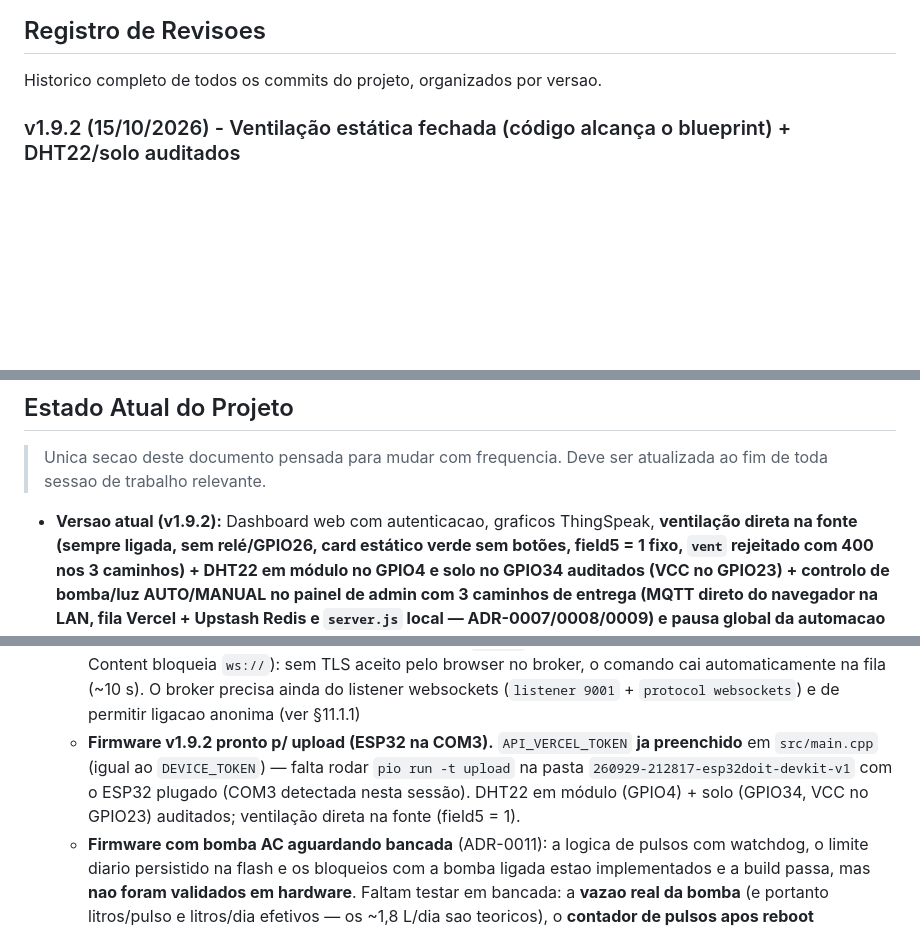
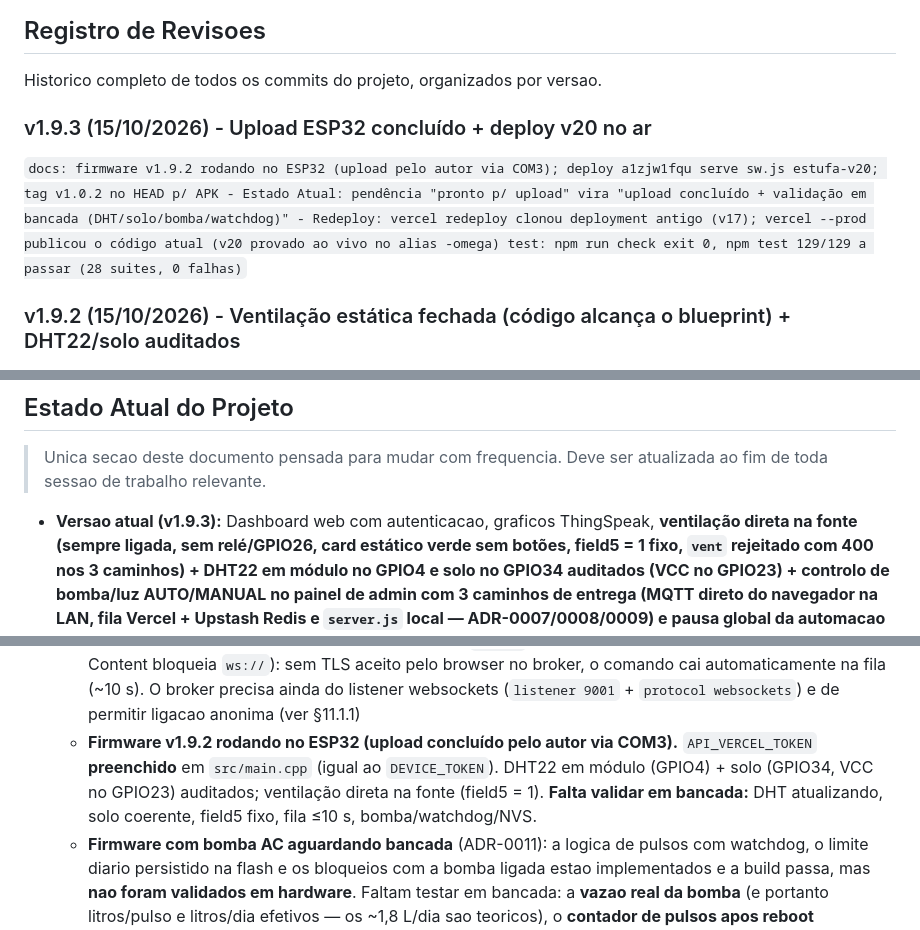
Before and after one commit to blecaute373/Estufa-Dashboard-TCC-public, a Markdown page: BLUEPRINT.md, 3 parts joined by grey strips. GitHub-like rendering; blank space fills up the shorter version.

Commit message:
docs(blueprint): v1.9.3 - upload ESP32 concluido + deploy v20 no ar

```diff
--- a/BLUEPRINT.md
+++ b/BLUEPRINT.md
@@ -15,6 +15,16 @@
 ## Registro de Revisoes
 
 Historico completo de todos os commits do projeto, organizados por versao.
+
+### v1.9.3 (15/10/2026) - Upload ESP32 concluído + deploy v20 no ar
+
+`docs: firmware v1.9.2 rodando no ESP32 (upload pelo autor via COM3); deploy
+      a1zjw1fqu serve sw.js estufa-v20; tag v1.0.2 no HEAD p/ APK
+      - Estado Atual: pendência "pronto p/ upload" vira "upload concluído +
+        validação em bancada (DHT/solo/bomba/watchdog)"
+      - Redeploy: vercel redeploy clonou deployment antigo (v17); vercel --prod
+        publicou o código atual (v20 provado ao vivo no alias -omega)
+test: npm run check exit 0, npm test 129/129 a passar (28 suites, 0 falhas)`
 
 ### v1.9.2 (15/10/2026) - Ventilação estática fechada (código alcança o blueprint) + DHT22/solo auditados
 
@@ -754,7 +764,7 @@ a874402 | 09/05/2026 | Initial commit
 
 > Unica secao deste documento pensada para mudar com frequencia. Deve ser atualizada ao fim de toda sessao de trabalho relevante.
 
-- **Versao atual (v1.9.2):** Dashboard web com autenticacao, graficos ThingSpeak,
+- **Versao atual (v1.9.3):** Dashboard web com autenticacao, graficos ThingSpeak,
   **ventilação direta na fonte (sempre ligada, sem relé/GPIO26, card estático verde
   sem botões, field5 = 1 fixo, `vent` rejeitado com 400 nos 3 caminhos) + DHT22 em
   módulo no GPIO4 e solo no GPIO34 auditados (VCC no GPIO23) + controlo de bomba/luz AUTO/MANUAL no painel de admin com 3 caminhos de
@@ -827,11 +837,11 @@ a874402 | 09/05/2026 | Initial commit
     browser no broker, o comando cai automaticamente na fila (~10 s). O broker
     precisa ainda do listener websockets (`listener 9001` + `protocol
     websockets`) e de permitir ligacao anonima (ver §11.1.1)
-  - **Firmware v1.9.2 pronto p/ upload (ESP32 na COM3).** `API_VERCEL_TOKEN`
-    **ja preenchido** em `src/main.cpp` (igual ao `DEVICE_TOKEN`) — falta rodar
-    `pio run -t upload` na pasta `260929-212817-esp32doit-devkit-v1` com o ESP32
-    plugado (COM3 detectada nesta sessão). DHT22 em módulo (GPIO4) + solo
-    (GPIO34, VCC no GPIO23) auditados; ventilação direta na fonte (field5 = 1).
+  - **Firmware v1.9.2 rodando no ESP32 (upload concluído pelo autor via COM3).**
+    `API_VERCEL_TOKEN` **preenchido** em `src/main.cpp` (igual ao `DEVICE_TOKEN`).
+    DHT22 em módulo (GPIO4) + solo (GPIO34, VCC no GPIO23) auditados;
+    ventilação direta na fonte (field5 = 1). **Falta validar em bancada:**
+    DHT atualizando, solo coerente, field5 fixo, fila ≤10 s, bomba/watchdog/NVS.
   - **Firmware com bomba AC aguardando bancada** (ADR-0011): a logica de pulsos
     com watchdog, o limite diario persistido na flash e os bloqueios com a bomba
     ligada estao implementados e a build passa, mas **nao foram validados em
```
Also changed, not shown: other parts of BLUEPRINT.md (+2 -2 lines).
